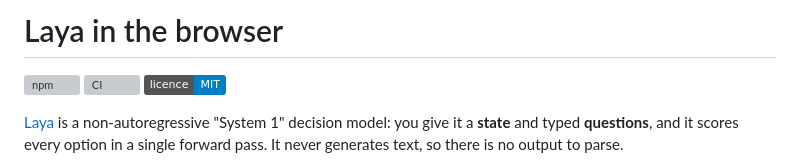
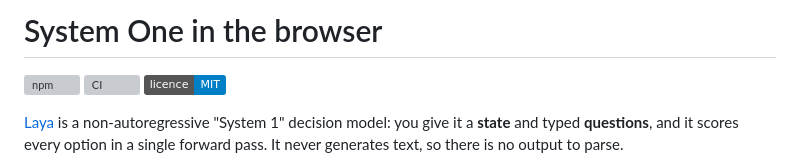
Before and after one commit to wexare-ai/browser-laya, a Markdown page: README.md, the part around the change. Rendered like a GitHub page; badges without logos; grey boxes are pictures that could not be loaded.

Commit message:
README: title it "System One in the browser", matching the playground
Co-Authored-By: Claude Opus 5.5 (1M context) <noreply@anthropic.com>
Claude-Session: https://claude.ai/code/session_01MfwrKL6bcXzEL2hbPZP65c

```diff
--- a/README.md
+++ b/README.md
@@ -1,4 +1,4 @@
-# Laya in the browser
+# System One in the browser
 
 [![npm](https://img.shields.io/npm/v/@wexare/laya-web)](https://www.npmjs.com/package/@wexare/laya-web)
 [![CI](https://github.com/wexare-ai/browser-laya/actions/workflows/publish.yml/badge.svg)](https://github.com/wexare-ai/browser-laya/actions/workflows/publish.yml)
```
